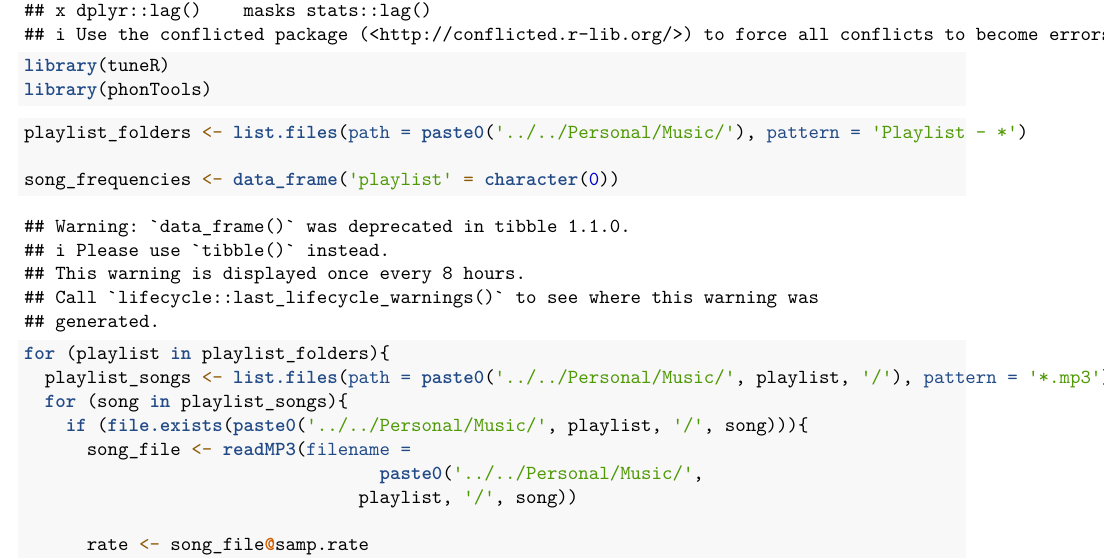
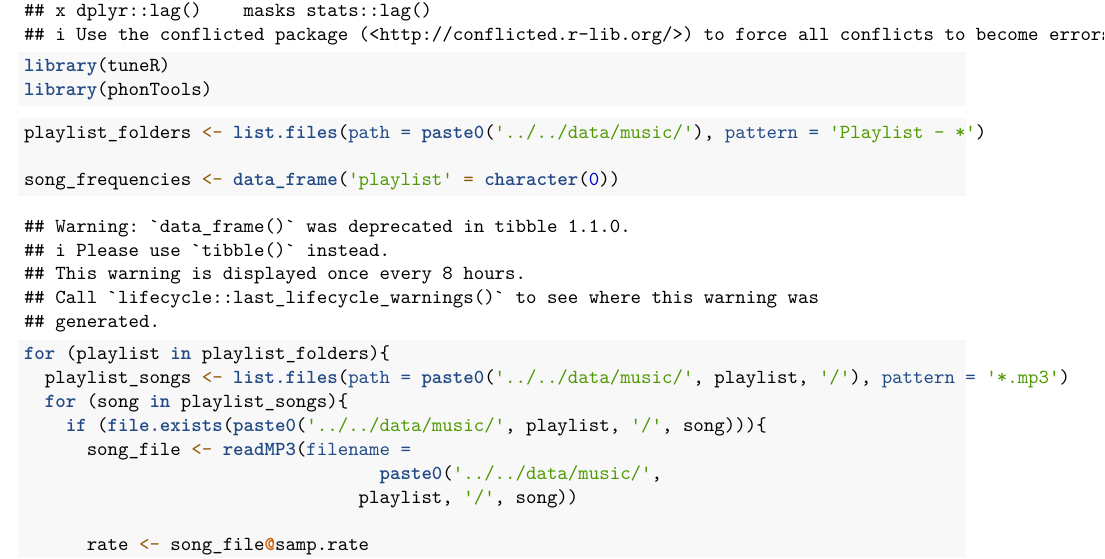
Before and after one commit to johannesharmse/Music_Frequency_Classification, an R Markdown document (src/data_analysis.Rmd): part of page 1 of 2, cut so that both start at the same text. Rendered offline with R 4.5, knitr and Pandoc, then LaTeX, with nearby package versions.

Commit message:
First dataset add

````diff
--- a/src/data_analysis.Rmd
+++ b/src/data_analysis.Rmd
@@ -16,16 +16,16 @@ library(phonTools)
 ```
 
 ```{r}
-playlist_folders <- list.files(path = paste0('../../Personal/Music/'), pattern = 'Playlist - *')
+playlist_folders <- list.files(path = paste0('../../data/music/'), pattern = 'Playlist - *')
 
 song_frequencies <- data_frame('playlist' = character(0))
 
 for (playlist in playlist_folders){
-  playlist_songs <- list.files(path = paste0('../../Personal/Music/', playlist, '/'), pattern = '*.mp3')
+  playlist_songs <- list.files(path = paste0('../../data/music/', playlist, '/'), pattern = '*.mp3')
   for (song in playlist_songs){
-    if (file.exists(paste0('../../Personal/Music/', playlist, '/', song))){
+    if (file.exists(paste0('../../data/music/', playlist, '/', song))){
       song_file <- readMP3(filename =
-                                  paste0('../../Personal/Music/',
+                                  paste0('../../data/music/',
                                 playlist, '/', song))
 
       rate <- song_file@samp.rate
````
Also changed, not shown: 2 other files.
